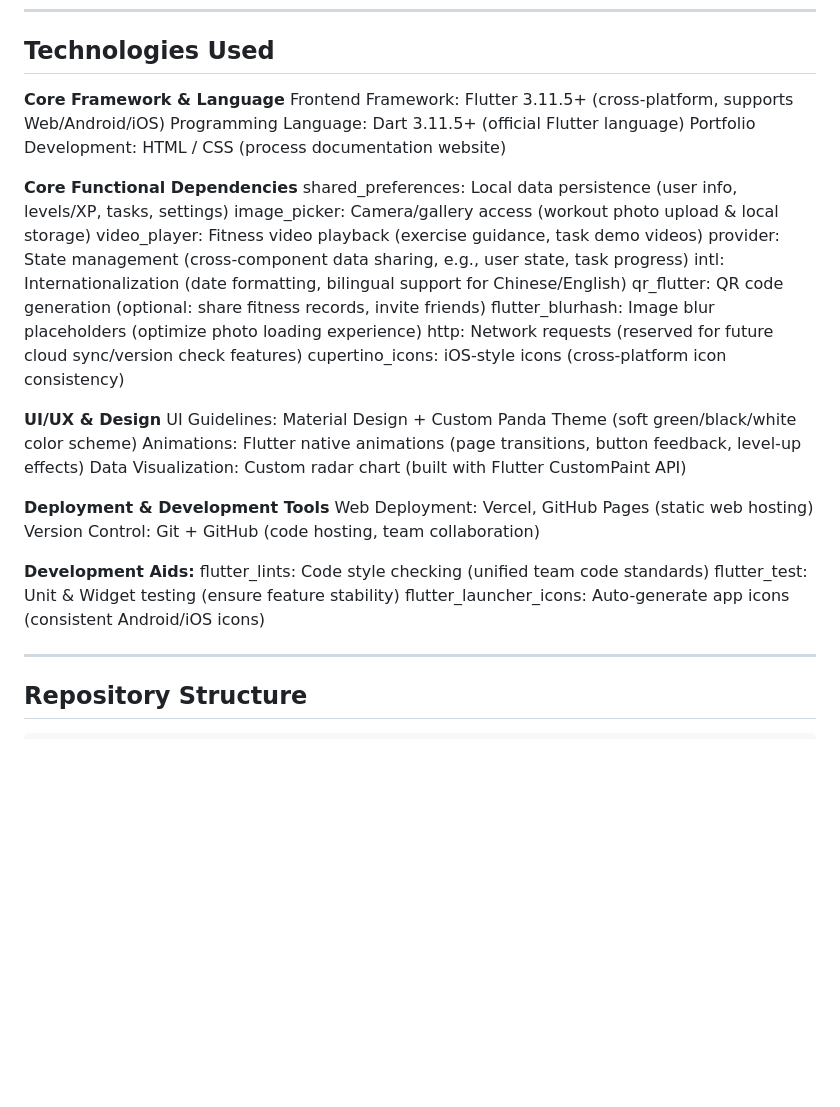
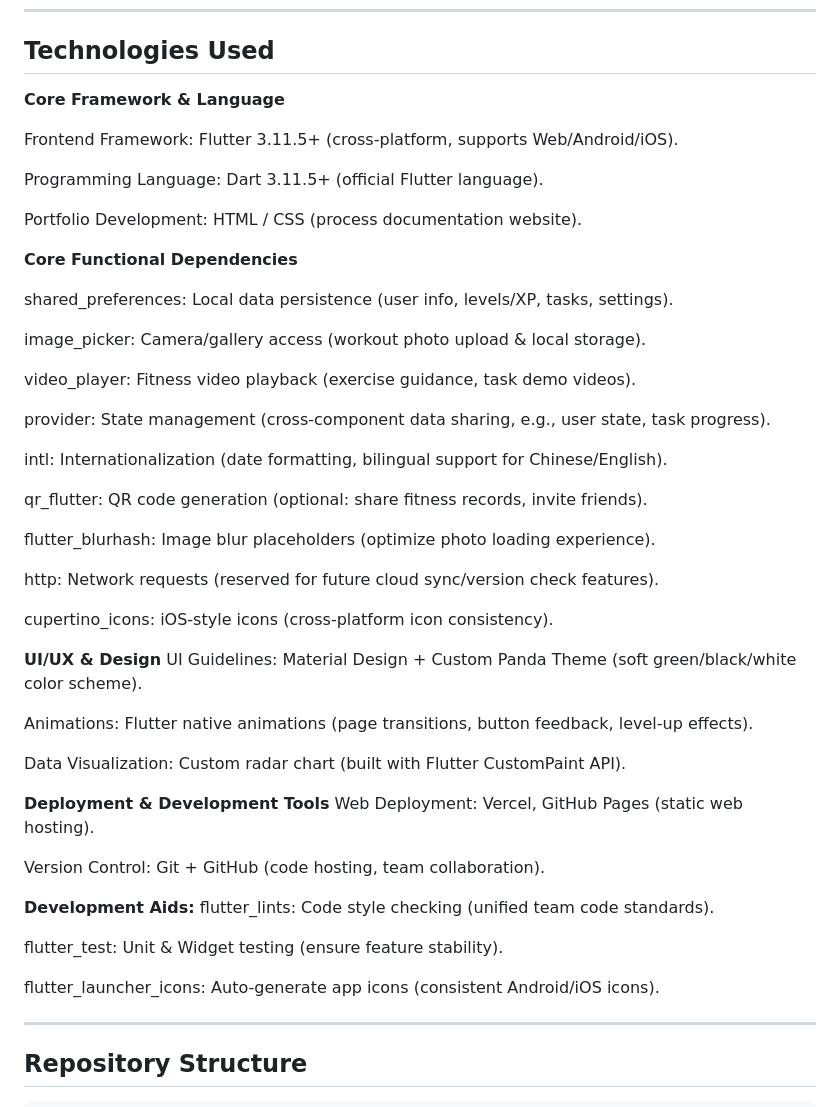
Before and after one commit to yeli041029-hash/cpt208-c3-2-portfolio, a Markdown page: README.md, the part around the change. Rendered like a GitHub page; blank space fills up the shorter version.

Commit message:
Improvement

```diff
--- a/README.md
+++ b/README.md
@@ -164,34 +164,51 @@ These changes show how user feedback directly influenced the final prototype.
 ## Technologies Used
 
 **Core Framework & Language**
-Frontend Framework: Flutter 3.11.5+ (cross-platform, supports Web/Android/iOS)
-Programming Language: Dart 3.11.5+ (official Flutter language)
-Portfolio Development: HTML / CSS (process documentation website)
+
+Frontend Framework: Flutter 3.11.5+ (cross-platform, supports Web/Android/iOS).
+
+Programming Language: Dart 3.11.5+ (official Flutter language).
+
+Portfolio Development: HTML / CSS (process documentation website).
 
 **Core Functional Dependencies**
-shared_preferences: Local data persistence (user info, levels/XP, tasks, settings)
-image_picker: Camera/gallery access (workout photo upload & local storage)
-video_player: Fitness video playback (exercise guidance, task demo videos)
-provider: State management (cross-component data sharing, e.g., user state, task progress)
-intl: Internationalization (date formatting, bilingual support for Chinese/English)
-qr_flutter: QR code generation (optional: share fitness records, invite friends)
-flutter_blurhash: Image blur placeholders (optimize photo loading experience)
-http: Network requests (reserved for future cloud sync/version check features)
-cupertino_icons: iOS-style icons (cross-platform icon consistency)
+
+shared_preferences: Local data persistence (user info, levels/XP, tasks, settings).
+
+image_picker: Camera/gallery access (workout photo upload & local storage).
+
+video_player: Fitness video playback (exercise guidance, task demo videos).
+
+provider: State management (cross-component data sharing, e.g., user state, task progress).
+
+intl: Internationalization (date formatting, bilingual support for Chinese/English).
+
+qr_flutter: QR code generation (optional: share fitness records, invite friends).
+
+flutter_blurhash: Image blur placeholders (optimize photo loading experience).
+
+http: Network requests (reserved for future cloud sync/version check features).
+
+cupertino_icons: iOS-style icons (cross-platform icon consistency).
 
 **UI/UX & Design**
-UI Guidelines: Material Design + Custom Panda Theme (soft green/black/white color scheme)
-Animations: Flutter native animations (page transitions, button feedback, level-up effects)
-Data Visualization: Custom radar chart (built with Flutter CustomPaint API)
+UI Guidelines: Material Design + Custom Panda Theme (soft green/black/white color scheme).
+
+Animations: Flutter native animations (page transitions, button feedback, level-up effects).
+
+Data Visualization: Custom radar chart (built with Flutter CustomPaint API).
 
 **Deployment & Development Tools**
-Web Deployment: Vercel, GitHub Pages (static web hosting)
-Version Control: Git + GitHub (code hosting, team collaboration)
+Web Deployment: Vercel, GitHub Pages (static web hosting).
+
+Version Control: Git + GitHub (code hosting, team collaboration).
 
 **Development Aids:**
-flutter_lints: Code style checking (unified team code standards)
-flutter_test: Unit & Widget testing (ensure feature stability)
-flutter_launcher_icons: Auto-generate app icons (consistent Android/iOS icons)
+flutter_lints: Code style checking (unified team code standards).
+
+flutter_test: Unit & Widget testing (ensure feature stability).
+
+flutter_launcher_icons: Auto-generate app icons (consistent Android/iOS icons).
 
 
 ---
```
